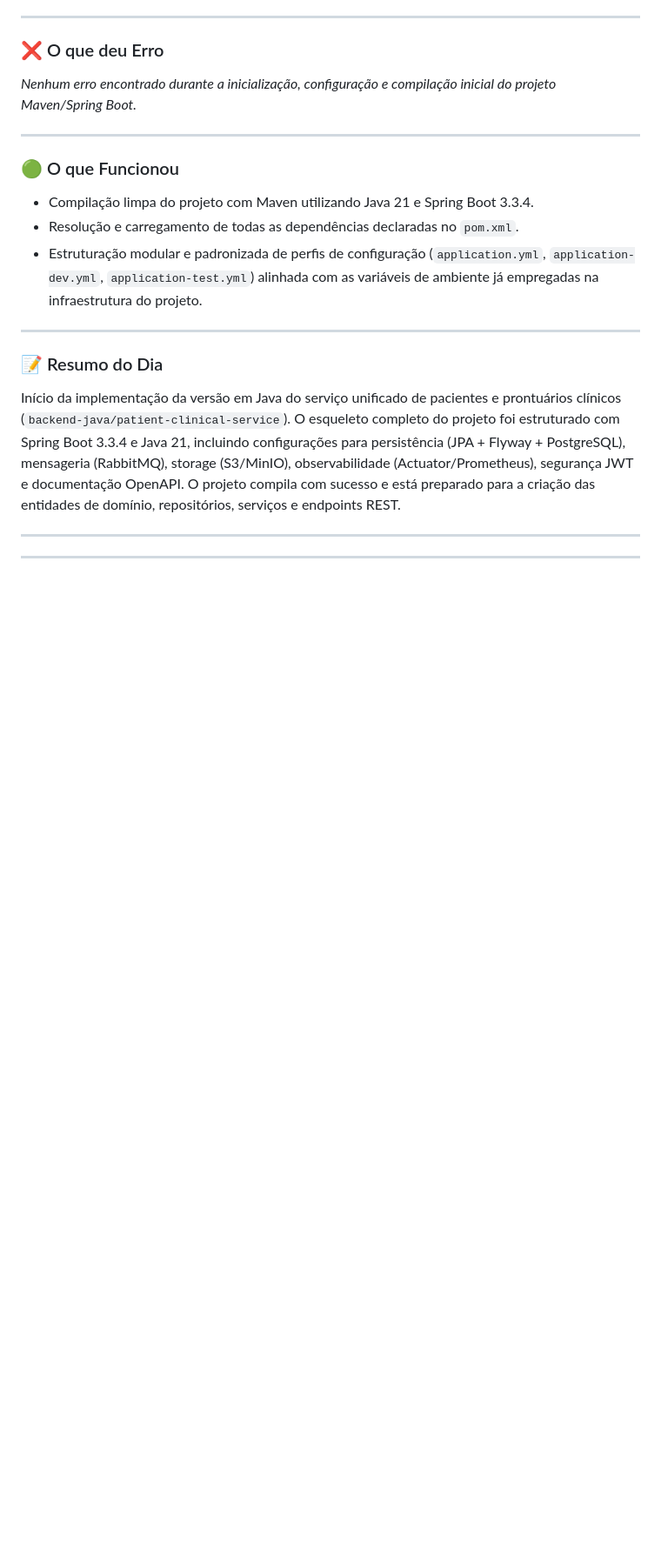
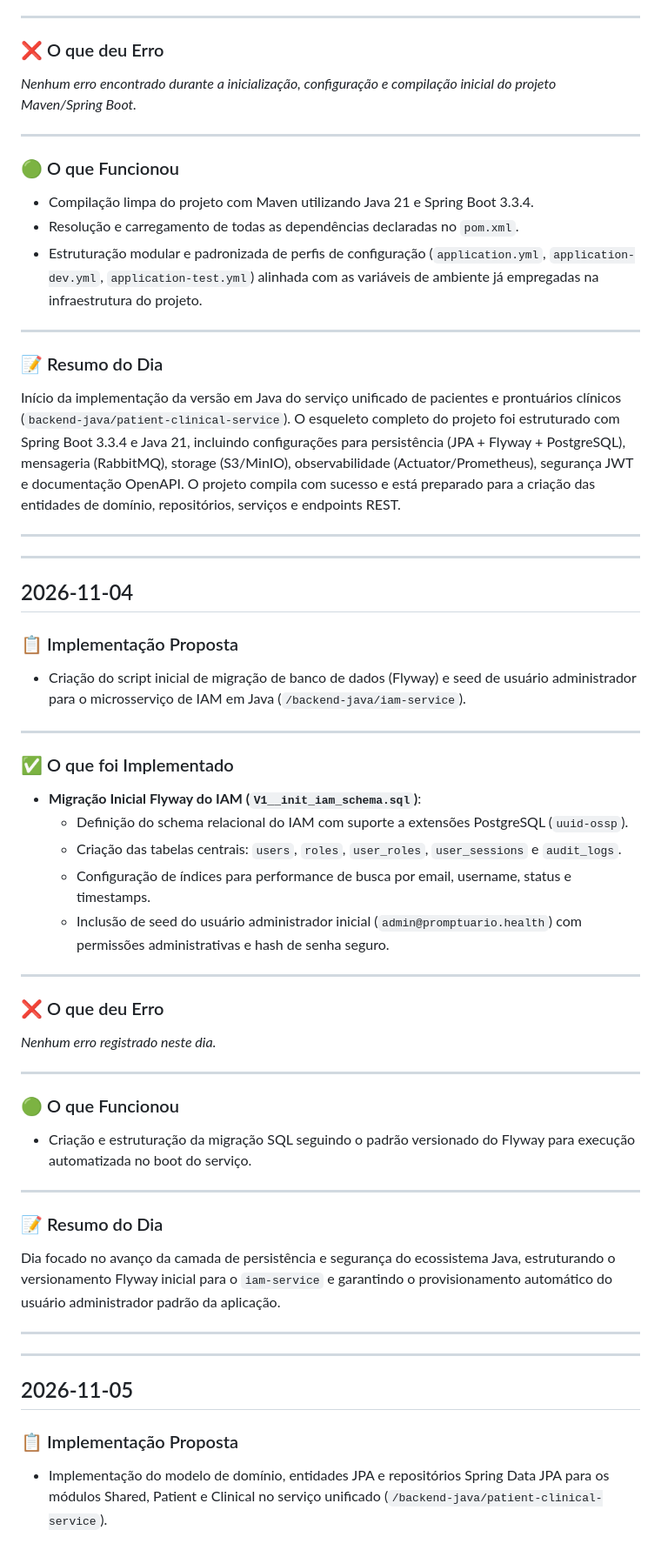
Before and after one commit to Carlos-Eduardo-Suassuna-Santiago/PROMPTUARIO_CORPORATIVO, a Markdown page: DIARIO_DE_BORDO.md, the part around one of its changes. Shown at 87% size. Rendered like a GitHub page; blank space fills up the shorter version.

Commit message:
docs: atualiza diario de bordo com entidades e repositorios jpa

```diff
--- a/DIARIO_DE_BORDO.md
+++ b/DIARIO_DE_BORDO.md
@@ -101,3 +103,47 @@ Início da implementação da versão em Java do serviço unificado de pacientes
 
 ---
 
+## 2026-11-04
+
+### 📋 Implementação Proposta
+
+- Criação do script inicial de migração de banco de dados (Flyway) e seed de usuário administrador para o microsserviço de IAM em Java (`/backend-java/iam-service`).
+
+---
+
+### ✅ O que foi Implementado
+
+- **Migração Inicial Flyway do IAM (`V1__init_iam_schema.sql`)**:
+  - Definição do schema relacional do IAM com suporte a extensões PostgreSQL (`uuid-ossp`).
+  - Criação das tabelas centrais: `users`, `roles`, `user_roles`, `user_sessions` e `audit_logs`.
+  - Configuração de índices para performance de busca por email, username, status e timestamps.
+  - Inclusão de seed do usuário administrador inicial (`admin@promptuario.health`) com permissões administrativas e hash de senha seguro.
+
+---
+
+### ❌ O que deu Erro
+
+_Nenhum erro registrado neste dia._
+
+---
+
+### 🟢 O que Funcionou
+
+- Criação e estruturação da migração SQL seguindo o padrão versionado do Flyway para execução automatizada no boot do serviço.
+
+---
+
+### 📝 Resumo do Dia
+
+Dia focado no avanço da camada de persistência e segurança do ecossistema Java, estruturando o versionamento Flyway inicial para o `iam-service` e garantindo o provisionamento automático do usuário administrador padrão da aplicação.
+
+---
+
+---
+
+## 2026-11-05
+
+### 📋 Implementação Proposta
+
+- Implementação do modelo de domínio, entidades JPA e repositórios Spring Data JPA para os módulos Shared, Patient e Clinical no serviço unificado (`/backend-java/patient-clinical-service`).
+
```
Also changed, not shown: other parts of DIARIO_DE_BORDO.md (+44 -1 lines).
